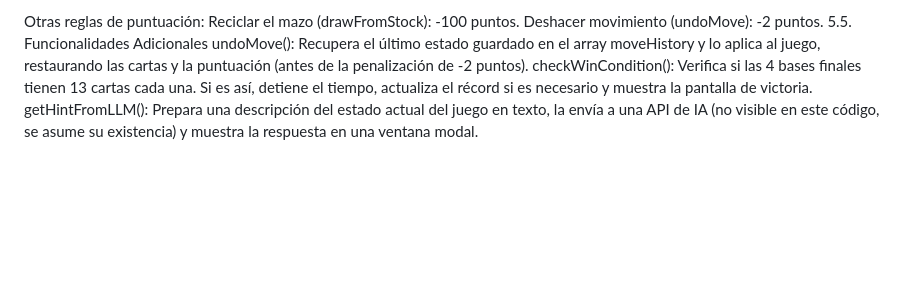
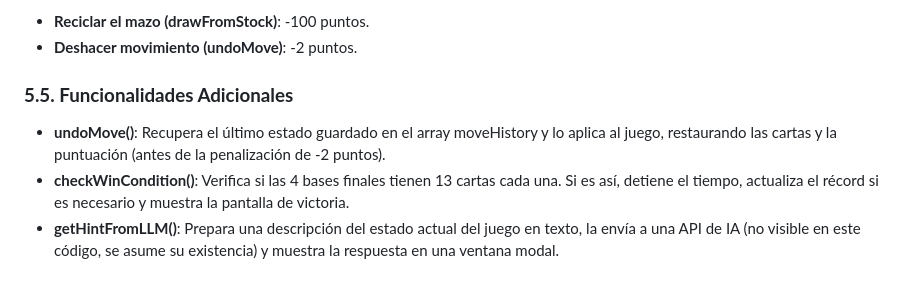
Before and after one commit to DubmanTroll/Solitaire-art-deco, a Markdown page: README.md, the part around one of its changes. Rendered like a GitHub page; blank space fills up the shorter version.

```diff
--- a/README.md
+++ b/README.md
@@ -150,8 +180,9 @@ function performMove(targetType, targetIndex) {
 
-Otras reglas de puntuación:
-Reciclar el mazo (drawFromStock): -100 puntos.
-Deshacer movimiento (undoMove): -2 puntos.
-5.5. Funcionalidades Adicionales
-undoMove(): Recupera el último estado guardado en el array moveHistory y lo aplica al juego, restaurando las cartas y la puntuación (antes de la penalización de -2 puntos).
-checkWinCondition(): Verifica si las 4 bases finales tienen 13 cartas cada una. Si es así, detiene el tiempo, actualiza el récord si es necesario y muestra la pantalla de victoria.
-getHintFromLLM(): Prepara una descripción del estado actual del juego en texto, la envía a una API de IA (no visible en este código, se asume su existencia) y muestra la respuesta en una ventana modal.
+* **Reciclar el mazo (drawFromStock)**: \-100 puntos.
+* **Deshacer movimiento (undoMove)**: \-2 puntos.
+
+### **5.5. Funcionalidades Adicionales**
+
+* **undoMove()**: Recupera el último estado guardado en el array moveHistory y lo aplica al juego, restaurando las cartas y la puntuación (antes de la penalización de \-2 puntos).
+* **checkWinCondition()**: Verifica si las 4 bases finales tienen 13 cartas cada una. Si es así, detiene el tiempo, actualiza el récord si es necesario y muestra la pantalla de victoria.
+* **getHintFromLLM()**: Prepara una descripción del estado actual del juego en texto, la envía a una API de IA (no visible en este código, se asume su existencia) y muestra la respuesta en una ventana modal.
```
Also changed, not shown: other parts of README.md (+104 -74 lines).
